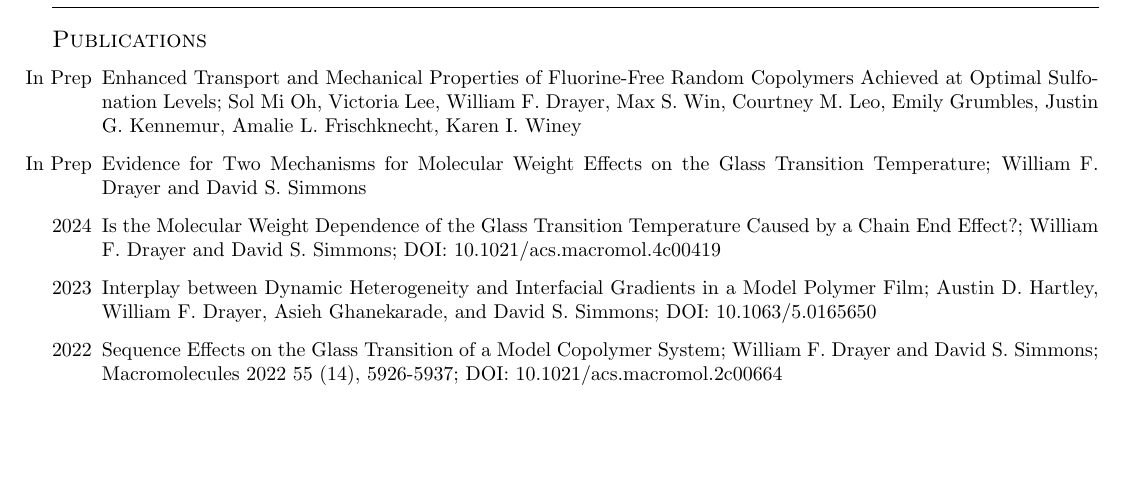
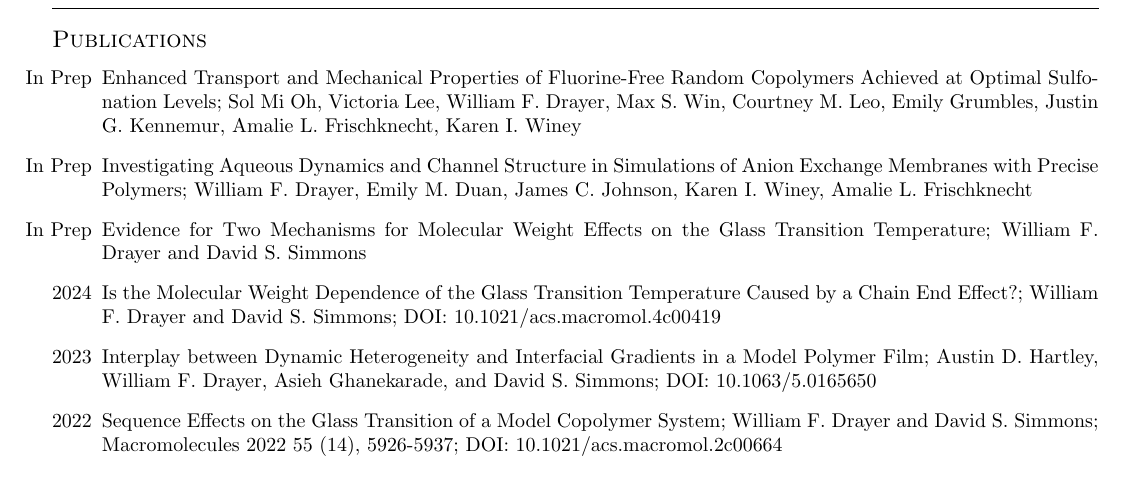
Before and after one commit to drayer587/wfd_cv, a LaTeX CV (main.tex): part of page 2 of 3, cut so that both start at the same text, the shorter picture padded with empty space. Compiled offline with pdfLaTeX.

Commit message:
updated prep manuscript

```diff
--- a/main.tex
+++ b/main.tex
@@ -2,6 +2,7 @@
 %\usepackage[a4paper, total={7in, 9.5in}]{geometry}
 \usepackage[a4paper, top=1in, bottom=1in, left=0.5in, right=0.5in]{geometry}
 \usepackage{pdfpages}
+\usepackage{hyperref}
 \input{glyphtounicode}
 \pdfgentounicode=1
 
@@ -83,11 +84,18 @@ Research Assistant
 \section{Publications and Conferences}
 \datedsubsection{Publications}{}
 \begin{itemize}
-    \item[In Prep] Enhanced Transport and Mechanical Properties of Fluorine-Free Random Co\-polymers Achieved at Optimal Sulf\-o\-na\-tion Levels; Sol Mi Oh, Victoria Lee, William F. Drayer, Max S. Win, Courtney M. Leo, Emily Grumbles, Justin G. Kennemur, Amalie L. Frischknecht, Karen I. Winey
-    \item[In Prep] Evidence for Two Mechanisms for Molecular Weight Effects on the Glass Transition Temperature; William F. Drayer and David S. Simmons
-    \item[2024] Is the Molecular Weight Dependence of the Glass Transition Temperature Caused by a Chain End Effect?; William F. Drayer and David S. Simmons; DOI: 10.1021/acs.macromol.4c00419
-    \item[2023] Interplay between Dynamic Heterogeneity and Inter\-facial Gradients in a Model Polymer Film; Austin D. Hartley, William F. Drayer, Asieh Ghanekarade, and David S. Simmons; DOI: 10.1063/5.0165650
-    \item[2022] Sequence Effects on the Glass Transition of a Model Co\-polymer System; William F. Drayer and David S. Simmons; Macromolecules 2022 55 (14), 5926-5937; DOI: 10.1021/acs.macromol.2c00664
+    \item[In Prep] Enhanced Transport and Mechanical Properties of Fluorine-Free Random Co\-polymers Achieved at Optimal Sulf\-o\-na\-tion Levels;
+    Sol Mi Oh, Victoria Lee, William F. Drayer, Max S. Win, Courtney M. Leo, Emily Grumbles, Justin G. Kennemur, Amalie L. Frischknecht, Karen I. Winey
+    \item[In Prep] Investigating Aqueous Dynamics and Channel Structure in Simulations of Anion Exchange Membranes with Precise Polymers;
+    William F. Drayer, Emily M. Duan, James C. Johnson, Karen I. Winey, Amalie L. Frischknecht
+    \item[In Prep] Evidence for Two Mechanisms for Molecular Weight Effects on the Glass Transition Temperature;
+    William F. Drayer and David S. Simmons
+    \item[2024] Is the Molecular Weight Dependence of the Glass Transition Temperature Caused by a Chain End Effect?;
+    William F. Drayer and David S. Simmons; DOI: 10.1021/acs.macromol.4c00419
+    \item[2023] Interplay between Dynamic Heterogeneity and Inter\-facial Gradients in a Model Polymer Film;
+    Austin D. Hartley, William F. Drayer, Asieh Ghanekarade, and David S. Simmons; DOI: 10.1063/5.0165650
+    \item[2022] Sequence Effects on the Glass Transition of a Model Co\-polymer System;
+    William F. Drayer and David S. Simmons; Macromolecules 2022 55 (14), 5926-5937; DOI: 10.1021/acs.macromol.2c00664
 \end{itemize}
 
 \datedsubsection{Presentations}{}
```
Also changed, not shown: main.tex (2 more changed lines).
